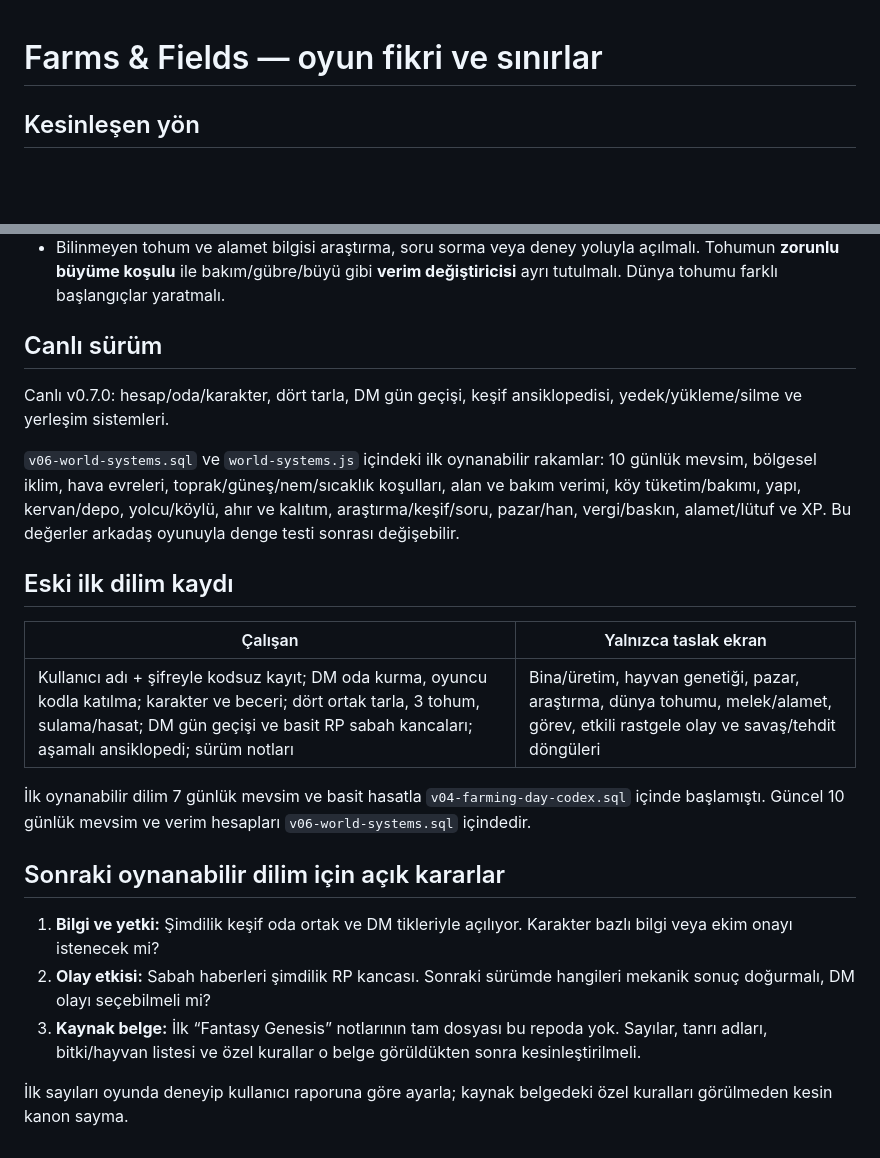
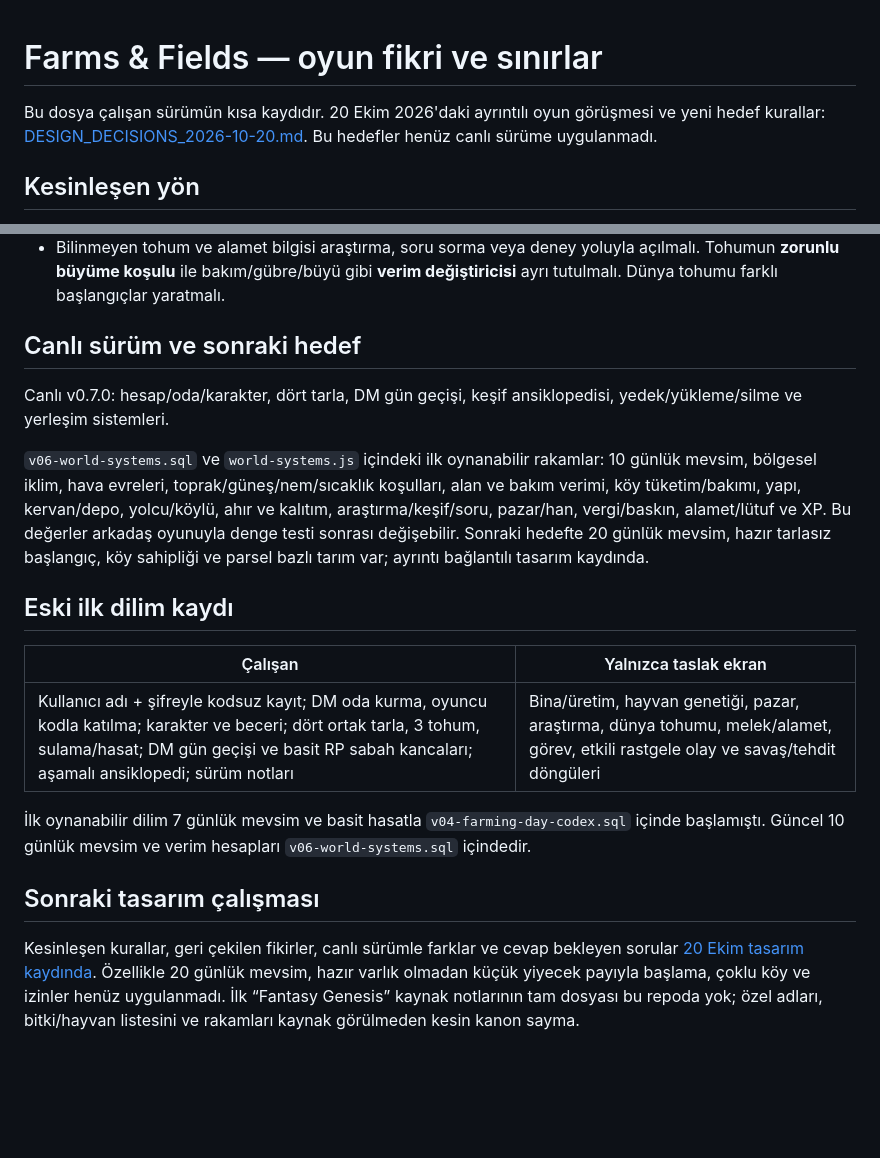
Before and after one commit to CanturkEge/Website, a Markdown page: fnf/GAME_DESIGN.md, 2 parts joined by grey strips. Drawn GitHub-style; blank space fills up the shorter version.

Commit message:
Link detailed FNF design decisions and separate target rules from v0.7

```diff
--- a/fnf/GAME_DESIGN.md
+++ b/fnf/GAME_DESIGN.md
@@ -1,4 +1,6 @@
 # Farms & Fields — oyun fikri ve sınırlar
+
+Bu dosya çalışan sürümün kısa kaydıdır. 20 Ekim 2026'daki ayrıntılı oyun görüşmesi ve yeni hedef kurallar: [DESIGN_DECISIONS_2026-10-20.md](DESIGN_DECISIONS_2026-10-20.md). Bu hedefler henüz canlı sürüme uygulanmadı.
 
 ## Kesinleşen yön
 
@@ -9,11 +11,11 @@
 - Tek yüce tanrı; yardımcı tanrılar/melekler habercilik, alamet, görev, nimet ve sonuçlar getirebilir. Nadir doğum nimetleri ve tür yatkınlıkları düşünüldü; nasıl seçileceği henüz kararlaştırılmadı.
 - Bilinmeyen tohum ve alamet bilgisi araştırma, soru sorma veya deney yoluyla açılmalı. Tohumun **zorunlu büyüme koşulu** ile bakım/gübre/büyü gibi **verim değiştiricisi** ayrı tutulmalı. Dünya tohumu farklı başlangıçlar yaratmalı.
 
-## Canlı sürüm
+## Canlı sürüm ve sonraki hedef
 
 Canlı v0.7.0: hesap/oda/karakter, dört tarla, DM gün geçişi, keşif ansiklopedisi, yedek/yükleme/silme ve yerleşim sistemleri.
 
-`v06-world-systems.sql` ve `world-systems.js` içindeki ilk oynanabilir rakamlar: 10 günlük mevsim, bölgesel iklim, hava evreleri, toprak/güneş/nem/sıcaklık koşulları, alan ve bakım verimi, köy tüketim/bakımı, yapı, kervan/depo, yolcu/köylü, ahır ve kalıtım, araştırma/keşif/soru, pazar/han, vergi/baskın, alamet/lütuf ve XP. Bu değerler arkadaş oyunuyla denge testi sonrası değişebilir.
+`v06-world-systems.sql` ve `world-systems.js` içindeki ilk oynanabilir rakamlar: 10 günlük mevsim, bölgesel iklim, hava evreleri, toprak/güneş/nem/sıcaklık koşulları, alan ve bakım verimi, köy tüketim/bakımı, yapı, kervan/depo, yolcu/köylü, ahır ve kalıtım, araştırma/keşif/soru, pazar/han, vergi/baskın, alamet/lütuf ve XP. Bu değerler arkadaş oyunuyla denge testi sonrası değişebilir. Sonraki hedefte 20 günlük mevsim, hazır tarlasız başlangıç, köy sahipliği ve parsel bazlı tarım var; ayrıntı bağlantılı tasarım kaydında.
 
 ## Eski ilk dilim kaydı
 
@@ -23,10 +25,6 @@ Canlı v0.7.0: hesap/oda/karakter, dört tarla, DM gün geçişi, keşif ansiklo
 
 İlk oynanabilir dilim 7 günlük mevsim ve basit hasatla `v04-farming-day-codex.sql` içinde başlamıştı. Güncel 10 günlük mevsim ve verim hesapları `v06-world-systems.sql` içindedir.
 
-## Sonraki oynanabilir dilim için açık kararlar
+## Sonraki tasarım çalışması
 
-1. **Bilgi ve yetki:** Şimdilik keşif oda ortak ve DM tikleriyle açılıyor. Karakter bazlı bilgi veya ekim onayı istenecek mi?
-2. **Olay etkisi:** Sabah haberleri şimdilik RP kancası. Sonraki sürümde hangileri mekanik sonuç doğurmalı, DM olayı seçebilmeli mi?
-3. **Kaynak belge:** İlk “Fantasy Genesis” notlarının tam dosyası bu repoda yok. Sayılar, tanrı adları, bitki/hayvan listesi ve özel kurallar o belge görüldükten sonra kesinleştirilmeli.
-
-İlk sayıları oyunda deneyip kullanıcı raporuna göre ayarla; kaynak belgedeki özel kuralları görülmeden kesin kanon sayma.
+Kesinleşen kurallar, geri çekilen fikirler, canlı sürümle farklar ve cevap bekleyen sorular [20 Ekim tasarım kaydında](DESIGN_DECISIONS_2026-10-20.md). Özellikle 20 günlük mevsim, hazır varlık olmadan küçük yiyecek payıyla başlama, çoklu köy ve izinler henüz uygulanmadı. İlk “Fantasy Genesis” kaynak notlarının tam dosyası bu repoda yok; özel adları, bitki/hayvan listesini ve rakamları kaynak görülmeden kesin kanon sayma.
```
